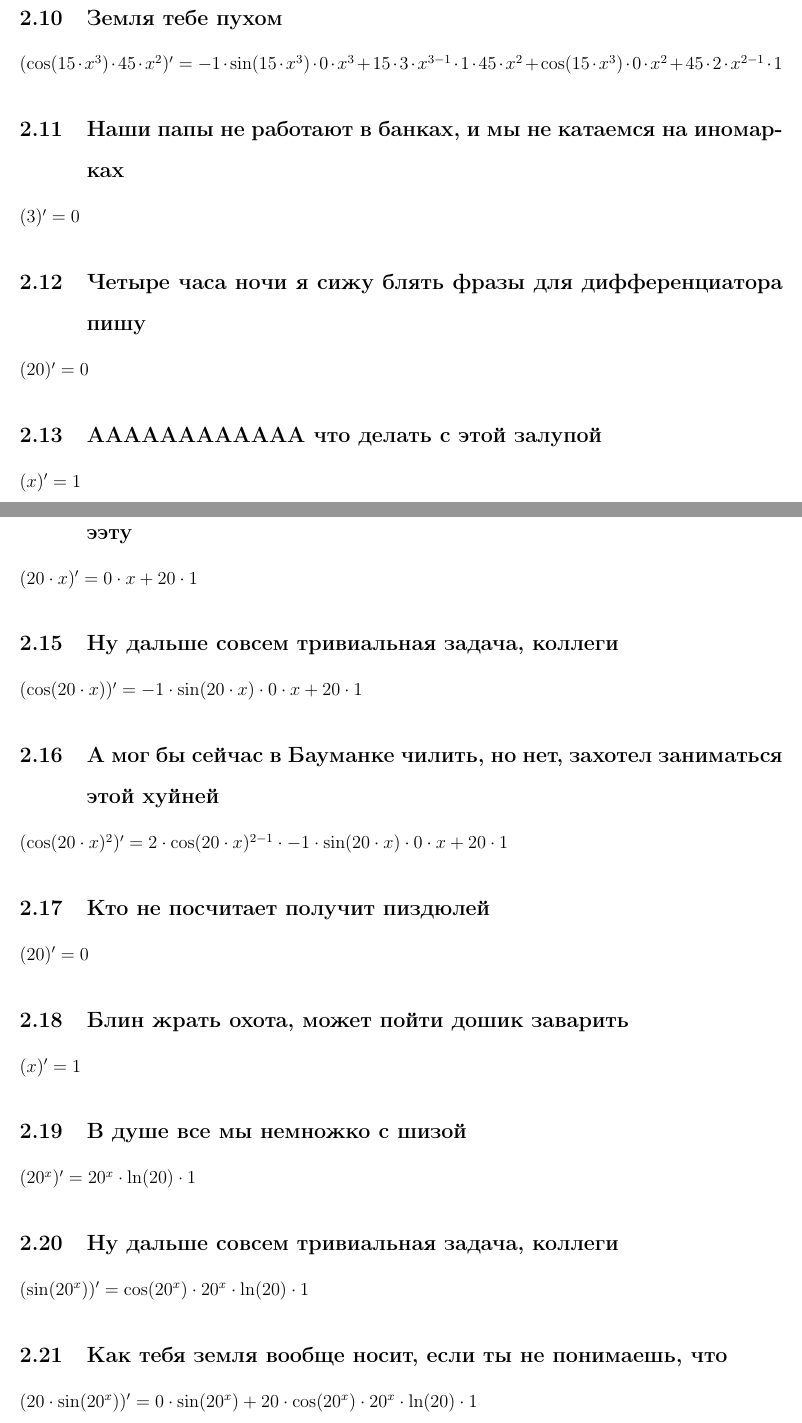
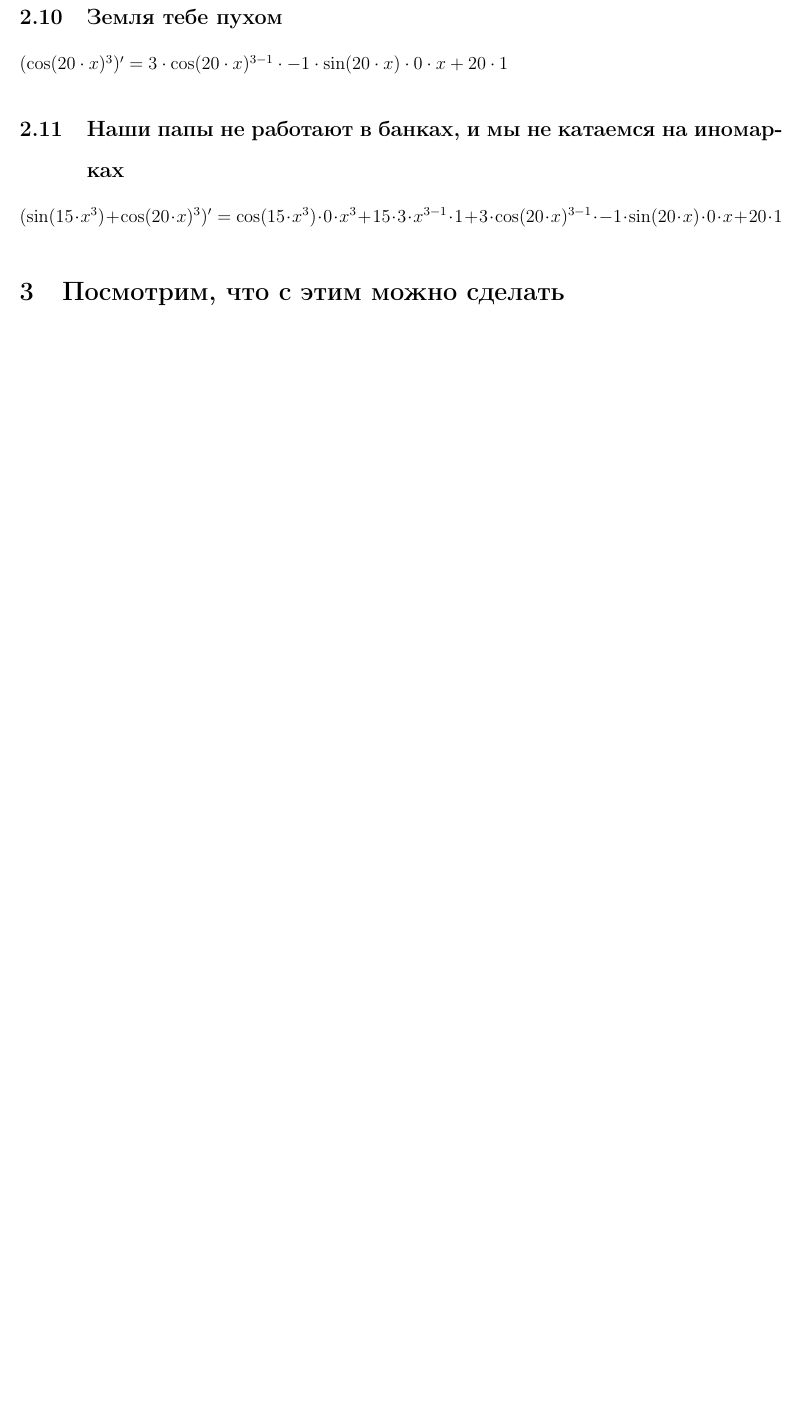
Before and after one commit to livlavr/Differentiator, a LaTeX document (Latex/diff.tex): two parts of pages 3 and 4 of 5 before the commit and part of page 3 of 3 after it, the two joined at a grey line, cut so that both start at the same text, the shorter picture padded with empty space. Compiled offline with pdfLaTeX.

Commit message:
latex completed

```diff
--- a/Latex/diff.tex
+++ b/Latex/diff.tex
@@ -54,25 +55,6 @@ $(45 \cdot x^{2})' = 0 \cdot x^{2} + 45 \cdot 2 \cdot x^{2 - 1} \cdot 1$
 \subsection{Земля тебе пухом}
-$(\cos(15 \cdot x^{3}) \cdot 45 \cdot x^{2})' = -1 \cdot \sin(15 \cdot x^{3}) \cdot 0 \cdot x^{3} + 15 \cdot 3 \cdot x^{3 - 1} \cdot 1 \cdot 45 \cdot x^{2} + \cos(15 \cdot x^{3}) \cdot 0 \cdot x^{2} + 45 \cdot 2 \cdot x^{2 - 1} \cdot 1$
+$(\cos(20 \cdot x)^{3})' = 3 \cdot \cos(20 \cdot x)^{3 - 1} \cdot -1 \cdot \sin(20 \cdot x) \cdot 0 \cdot x + 20 \cdot 1$
 \subsection{Наши папы не работают в банках, и мы не катаемся на иномарках}
-$(3)' = 0$
-\subsection{Четыре часа ночи я сижу блять фразы для дифференциатора пишу}
-$(20)' = 0$
-\subsection{АААААААААААА что делать с этой залупой}
-$(x)' = 1$
-\subsection{Ничего на свете лучше неееету, чем взять производную вот ээээту}
-$(20 \cdot x)' = 0 \cdot x + 20 \cdot 1$
-\subsection{Ну дальше совсем тривиальная задача, коллеги}
-$(\cos(20 \cdot x))' = -1 \cdot \sin(20 \cdot x) \cdot 0 \cdot x + 20 \cdot 1$
-\subsection{А мог бы сейчас в Бауманке чилить, но нет, захотел заниматься этой хуйней}
-$(\cos(20 \cdot x)^{2})' = 2 \cdot \cos(20 \cdot x)^{2 - 1} \cdot -1 \cdot \sin(20 \cdot x) \cdot 0 \cdot x + 20 \cdot 1$
-\subsection{Кто не посчитает получит пиздюлей}
-$(20)' = 0$
-\subsection{Блин жрать охота, может пойти дошик заварить}
-$(x)' = 1$
-\subsection{В душе все мы немножко с шизой}
-$(20^{x})' = 20^{x} \cdot \ln(20) \cdot 1$
-\subsection{Ну дальше совсем тривиальная задача, коллеги}
-$(\sin(20^{x}))' = \cos(20^{x}) \cdot 20^{x} \cdot \ln(20) \cdot 1$
-\subsection{Как тебя земля вообще носит, если ты не понимаешь, что}
-$(20 \cdot \sin(20^{x}))' = 0 \cdot \sin(20^{x}) + 20 \cdot \cos(20^{x}) \cdot 20^{x} \cdot \ln(20) \cdot 1$
-\subsection{Мама забери меня отсюда}
+$(\sin(15 \cdot x^{3}) + \cos(20 \cdot x)^{3})' = \cos(15 \cdot x^{3}) \cdot 0 \cdot x^{3} + 15 \cdot 3 \cdot x^{3 - 1} \cdot 1 + 3 \cdot \cos(20 \cdot x)^{3 - 1} \cdot -1 \cdot \sin(20 \cdot x) \cdot 0 \cdot x + 20 \cdot 1$
+\section{Посмотрим, что с этим можно сделать}
+$\cos(15 \cdot x^{3}) \cdot 0 \cdot x^{3} + 15 \cdot 3 \cdot x^{3 - 1} \cdot 1 + 3 \cdot \cos(20 \cdot x)^{3 - 1} \cdot -1 \cdot \sin(20 \cdot x) \cdot 0 \cdot x + 20 \cdot 1$\\
```
Also changed, not shown: Latex/diff.pdf, Latex/diff.tex (25 more changed lines), 13 other files.
